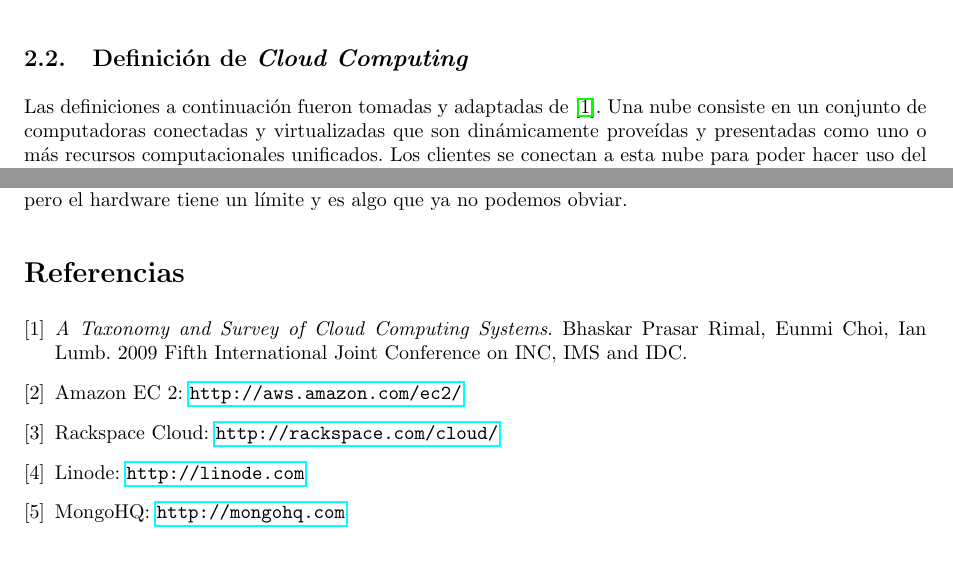
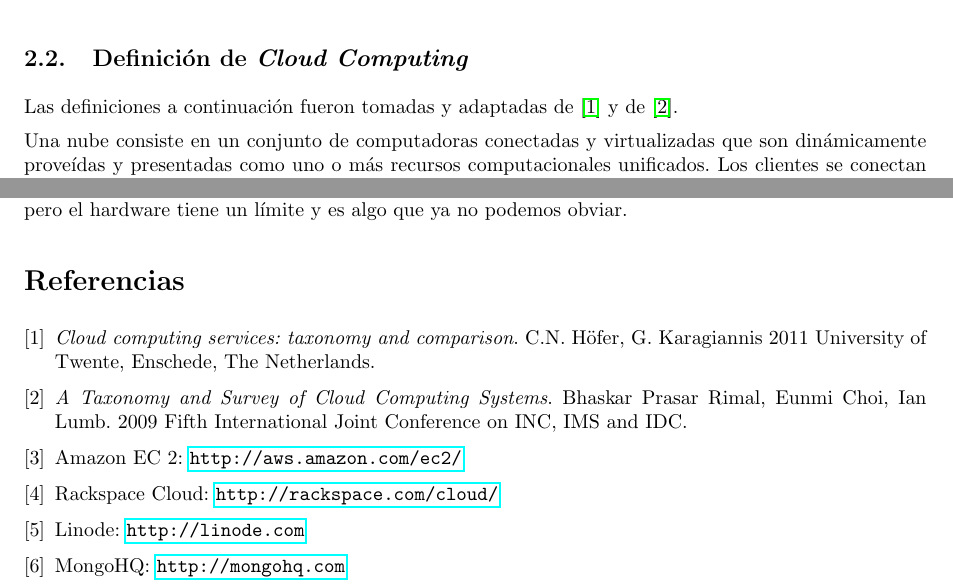
Before and after one commit to LeandroLovisolo/SSOO-TP3, a LaTeX document (tex/informe.tex): two parts of pages 5 and 8 of 8, joined at a grey line, cut so that both start at the same text, the shorter picture padded with empty space. Compiled offline with pdfLaTeX.

Commit message:
Agregada una referencia utilizada.

```diff
--- a/tex/informe.tex
+++ b/tex/informe.tex
@@ -280,7 +280,9 @@ Cloud Computing es un término muy discutido durante los últimos años, y la ca
 
 \subsection{Definición de \emph{Cloud Computing}}
 
-Las definiciones a continuación fueron tomadas y adaptadas de \cite{taxonomy}. Una nube consiste en un conjunto de computadoras conectadas y virtualizadas que son dinámicamente proveídas y presentadas como uno o más recursos computacionales unificados. Los clientes se conectan a esta nube para poder hacer uso del servicio que se provee.
+Las definiciones a continuación fueron tomadas y adaptadas de \cite{ccservices} y de \cite{taxonomy}.
+
+Una nube consiste en un conjunto de computadoras conectadas y virtualizadas que son dinámicamente proveídas y presentadas como uno o más recursos computacionales unificados. Los clientes se conectan a esta nube para poder hacer uso del servicio que se provee.
 
 En general, los servicios de cloud computing comprenden lo siguiente:
 
@@ -414,6 +416,11 @@ También hay que considerar que en algunos momentos, el procesamiento puede alca
 
 \begin{thebibliography}{9}
 
+\bibitem{ccservices}
+	\emph{Cloud computing services: taxonomy and comparison}.
+	C.N. Höfer, G. Karagiannis
+	2011 University of Twente, Enschede, The Netherlands.
+
 \bibitem{taxonomy}
 	\emph{A Taxonomy and Survey of Cloud Computing Systems}.
 	Bhaskar Prasar Rimal, Eunmi Choi, Ian Lumb.
```
